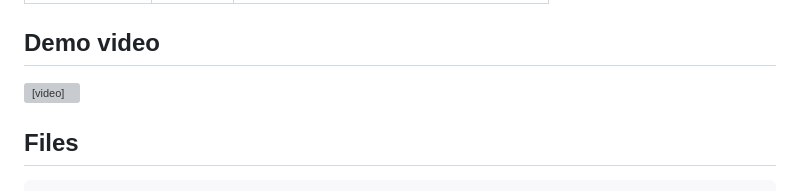
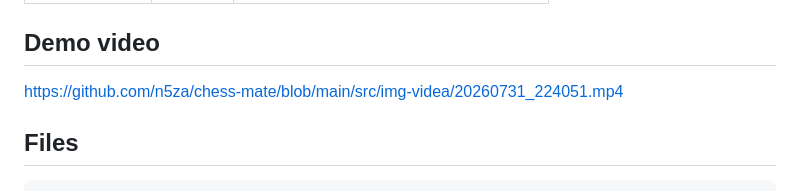
Before and after one commit to n5za/chess-mate, a Markdown page: README.md, the part around the change. Drawn GitHub-style; grey boxes are pictures that could not be loaded.

````diff
--- a/README.md
+++ b/README.md
@@ -78,11 +78,7 @@ a guarantee — engine use in rated play always carries risk.
 | Show eval       | on      | Score badge next to the arrow        |
 
 ## Demo video
-
-<video controls width="100%">
-  <source src="src/img-videa/20260731_224051.mp4" type="video/mp4">
-</video>
-
+https://github.com/n5za/chess-mate/blob/main/src/img-videa/20260731_224051.mp4
 ## Files
 
 ```
````
